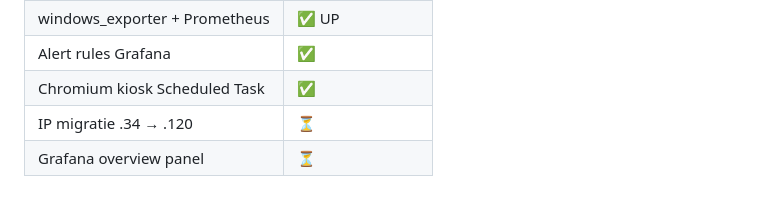
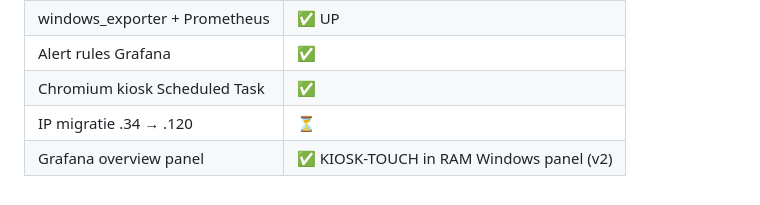
Before and after one commit to WorkingLocal/focus-workinglocal, a Markdown page: kiosk-client/KIOSK_SETUP.md, the part around the change. Drawn GitHub-style.

Commit message:
KIOSK_SETUP: Grafana overview panel markeren als voltooid
Co-Authored-By: Claude Sonnet 4.6 <noreply@anthropic.com>

```diff
--- a/kiosk-client/KIOSK_SETUP.md
+++ b/kiosk-client/KIOSK_SETUP.md
@@ -157,4 +157,4 @@ targets: ['192.168.111.120:9182']
 | Alert rules Grafana | ✅ |
 | Chromium kiosk Scheduled Task | ✅ |
 | IP migratie .34 → .120 | ⏳ |
-| Grafana overview panel | ⏳ |
+| Grafana overview panel | ✅ KIOSK-TOUCH in RAM Windows panel (v2) |
```
